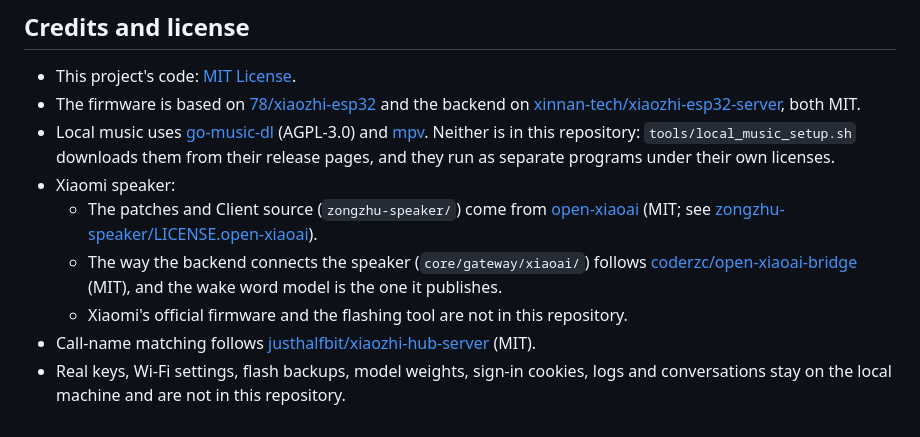
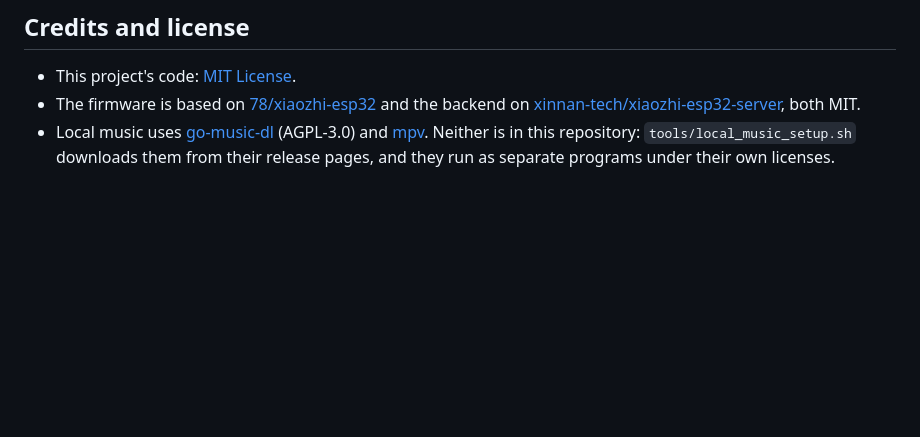
Before and after one commit to Liu-zhongxian/zongzhu-bot, a Markdown page: README.en.md, the part around the change. Rendered like a GitHub page; blank space fills up the shorter version.

Commit message:
README.en：和中文版一样，去掉来源里音箱、呼名和本机数据那几条
Co-Authored-By: Claude Opus 5.5 <noreply@anthropic.com>

```diff
--- a/README.en.md
+++ b/README.en.md
@@ -170,9 +170,3 @@ The rest of the two upstream directories is kept mostly as is, so later upstream
 - This project's code: [MIT License](LICENSE).
 - The firmware is based on [78/xiaozhi-esp32](https://github.com/78/xiaozhi-esp32) and the backend on [xinnan-tech/xiaozhi-esp32-server](https://github.com/xinnan-tech/xiaozhi-esp32-server), both MIT.
 - Local music uses [go-music-dl](https://github.com/guohuiyuan/go-music-dl) (AGPL-3.0) and [mpv](https://github.com/mpv-player/mpv). Neither is in this repository: `tools/local_music_setup.sh` downloads them from their release pages, and they run as separate programs under their own licenses.
-- Xiaomi speaker:
-  - The patches and Client source (`zongzhu-speaker/`) come from [open-xiaoai](https://github.com/idootop/open-xiaoai) (MIT; see [zongzhu-speaker/LICENSE.open-xiaoai](zongzhu-speaker/LICENSE.open-xiaoai)).
-  - The way the backend connects the speaker (`core/gateway/xiaoai/`) follows [coderzc/open-xiaoai-bridge](https://github.com/coderzc/open-xiaoai-bridge) (MIT), and the wake word model is the one it publishes.
-  - Xiaomi's official firmware and the flashing tool are not in this repository.
-- Call-name matching follows [justhalfbit/xiaozhi-hub-server](https://github.com/justhalfbit/xiaozhi-hub-server) (MIT).
-- Real keys, Wi-Fi settings, flash backups, model weights, sign-in cookies, logs and conversations stay on the local machine and are not in this repository.
```
